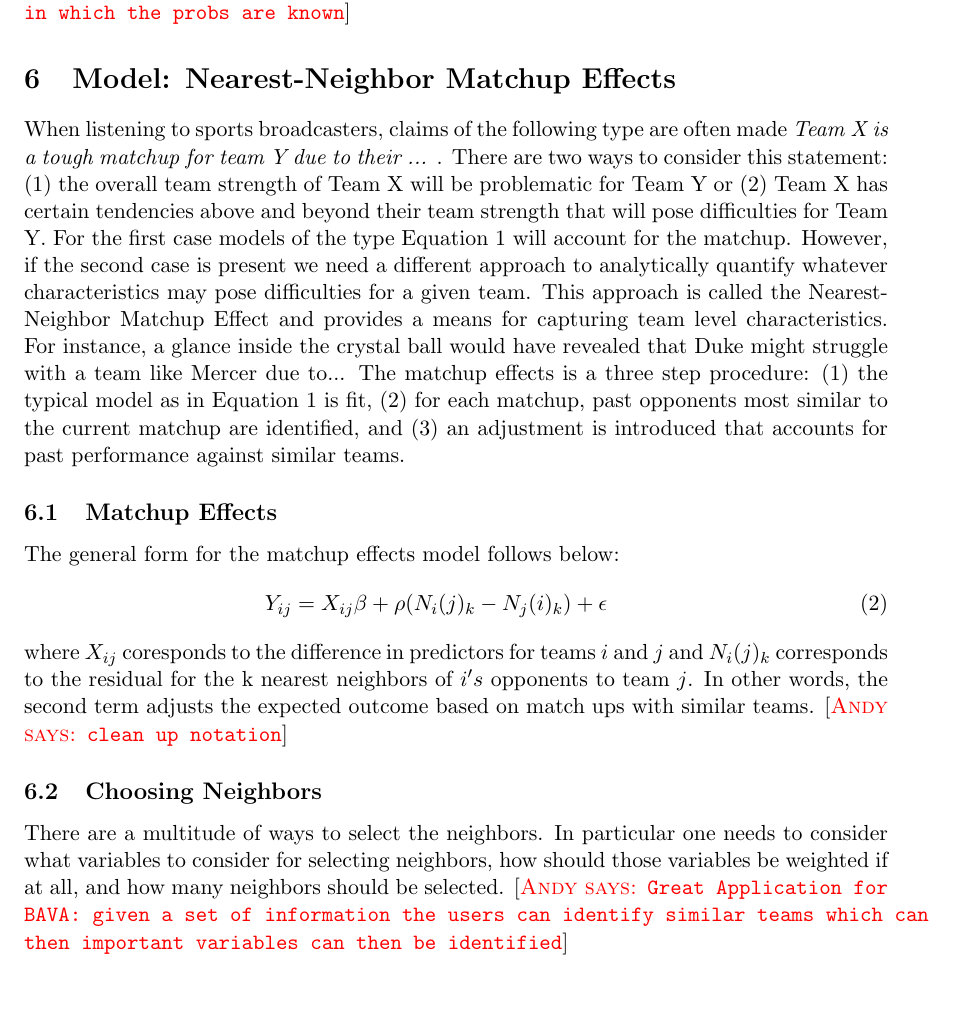
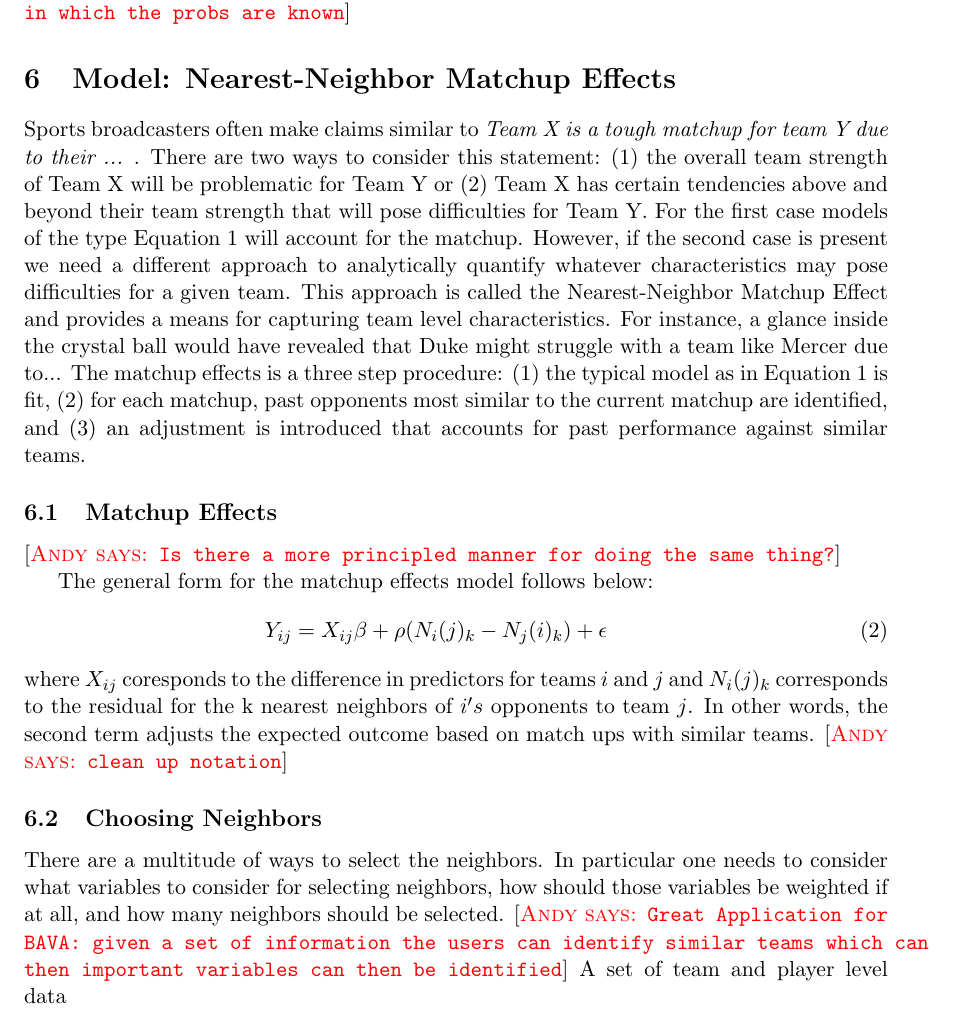
Before and after one commit to andyhoegh/NCAA, a LaTeX document (JQAS.tex, which reads Matchup_Effects.tex): part of page 4 of 7, cut so that both start at the same text. Compiled offline with pdfLaTeX.

Commit message:
minor changes

```diff
--- a/Matchup_Effects.tex
+++ b/Matchup_Effects.tex
@@ -1,6 +1,8 @@
 \section{Model: Nearest-Neighbor Matchup Effects}
-When listening to sports broadcasters, claims of the following type are often made \emph{Team X is a tough matchup for team Y due to their ... }.  There are two ways to consider this statement: (1) the overall team strength of Team X will be problematic for Team Y or (2) Team X has certain tendencies above and beyond their team strength that will pose difficulties for Team Y.  For the first case models of the type Equation \ref{eq:generic} will account for the matchup.  However, if the second case is present we need a different approach to analytically quantify whatever characteristics may pose difficulties for a given team.  This approach is called the Nearest-Neighbor Matchup Effect and provides a means for capturing team level characteristics.  For instance, a glance inside the crystal ball would have revealed that Duke might struggle with a team like Mercer due to...  The matchup effects is a three step procedure: (1)  the typical model as in Equation~\ref{eq:generic} is fit, (2) for each matchup, past opponents most similar to the current matchup are identified, and (3) an adjustment is introduced that accounts for past performance against similar teams.
+Sports broadcasters often make claims similar to \emph{Team X is a tough matchup for team Y due to their ... }.  There are two ways to consider this statement: (1) the overall team strength of Team X will be problematic for Team Y or (2) Team X has certain tendencies above and beyond their team strength that will pose difficulties for Team Y.  For the first case models of the type Equation \ref{eq:generic} will account for the matchup.  However, if the second case is present we need a different approach to analytically quantify whatever characteristics may pose difficulties for a given team.  This approach is called the Nearest-Neighbor Matchup Effect and provides a means for capturing team level characteristics.  For instance, a glance inside the crystal ball would have revealed that Duke might struggle with a team like Mercer due to...  The matchup effects is a three step procedure: (1)  the typical model as in Equation~\ref{eq:generic} is fit, (2) for each matchup, past opponents most similar to the current matchup are identified, and (3) an adjustment is introduced that accounts for past performance against similar teams.
 \subsection{Matchup Effects}
+\andyc{Is there a more principled manner for doing the same thing?}
+
 The general form for the matchup effects model follows below:
 \begin{eqnarray}
 Y_{ij} = X_{ij} \beta + \rho( N_i(j)_k-N_j(i)_k) + \epsilon
@@ -10,5 +12,6 @@ where $X_{ij}$ coresponds to the difference in predictors for teams $i$ and $j$
 \andyc{clean up notation}
 \subsection{Choosing Neighbors}
 There are a multitude of ways to select the neighbors.  In particular one needs to consider what variables to consider for selecting neighbors, how should those variables be weighted if at all, and how many neighbors should be selected. \andyc{Great Application for BAVA: given a set of information the users can identify similar teams which can then important variables can then be identified}
+A set of team and player level data
 \subsection{Tuning $\rho$}
 The natural support of $\rho$ would be between zero and one.  The interpretation of the extreme points is rather intuitive - with $\rho = 0$ Equation~\ref{eq:ME} reverts to Equation~\ref{eq:generic} and with $rho = 1$ the entire residual for similar teams is retained.
```
